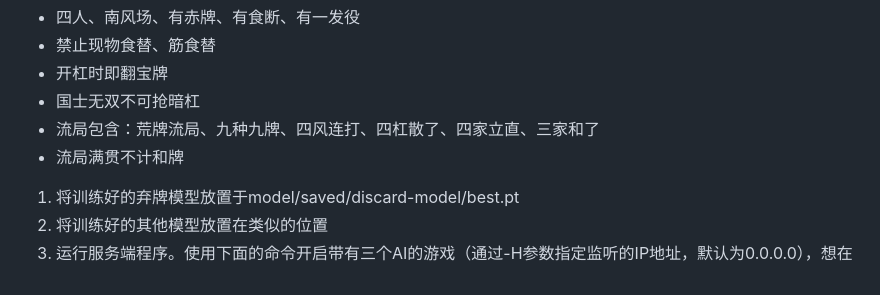
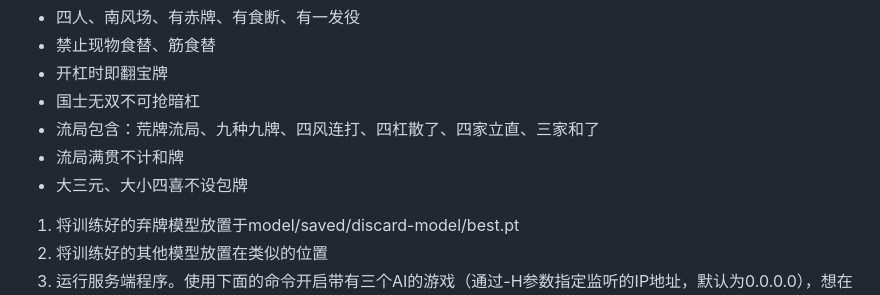
Before and after one commit to windshadow233/Mahjong-AI, a Markdown page: README.md, the part around the change. GitHub-like rendering.

```diff
--- a/README.md
+++ b/README.md
@@ -54,6 +54,7 @@ $ python sl_train/train_furo_model.py --mode chi --num_layers 50 --epochs 10 --p
 - 国士无双不可抢暗杠
 - 流局包含：荒牌流局、九种九牌、四风连打、四杠散了、四家立直、三家和了
 - 流局满贯不计和牌
+- 大三元、大小四喜不设包牌
 
 1. 将训练好的弃牌模型放置于model/saved/discard-model/best.pt
 2. 将训练好的其他模型放置在类似的位置
```
